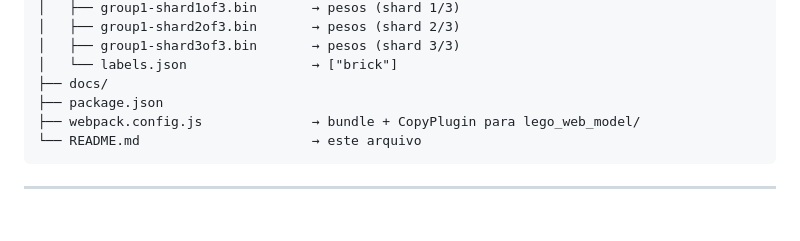
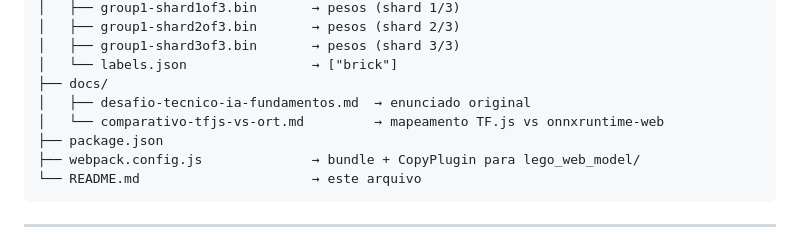
Before and after one commit to fabiobackside-code/Lego-Detector, a Markdown page: README.md, the part around the change. GitHub-like rendering; blank space fills up the shorter version.

```diff
--- a/README.md
+++ b/README.md
@@ -222,6 +222,8 @@ LEGO Detector TFS Original/
 │   ├── group1-shard3of3.bin       → pesos (shard 3/3)
 │   └── labels.json                → ["brick"]
 ├── docs/
+│   ├── desafio-tecnico-ia-fundamentos.md  → enunciado original
+│   └── comparativo-tfjs-vs-ort.md         → mapeamento TF.js vs onnxruntime-web
 ├── package.json
 ├── webpack.config.js              → bundle + CopyPlugin para lego_web_model/
 └── README.md                      → este arquivo
```
Also changed, not shown: docs/Artigo_LinkedIn_LEGO_Detector_TFS_Original.md (added, +184 -0 lines).
